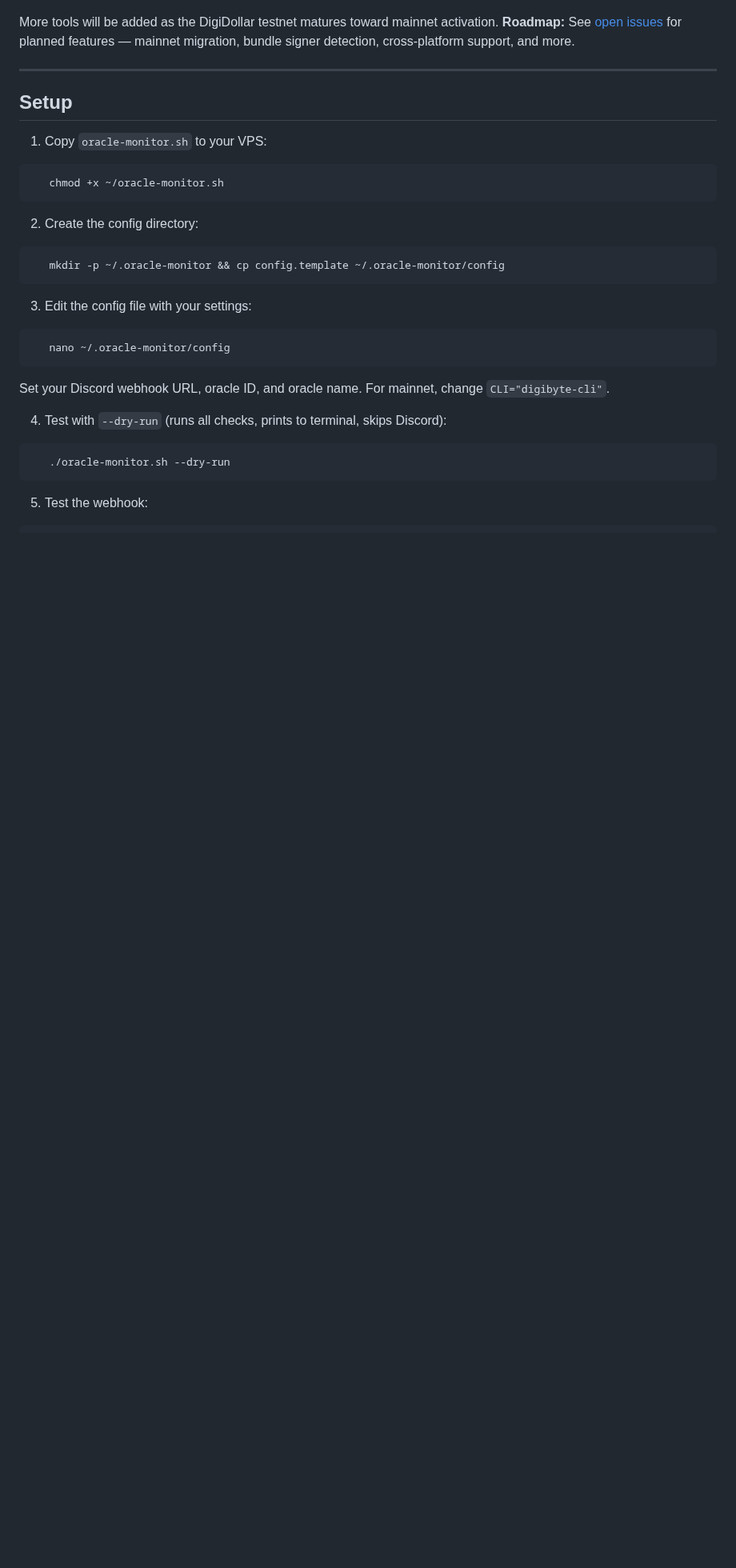
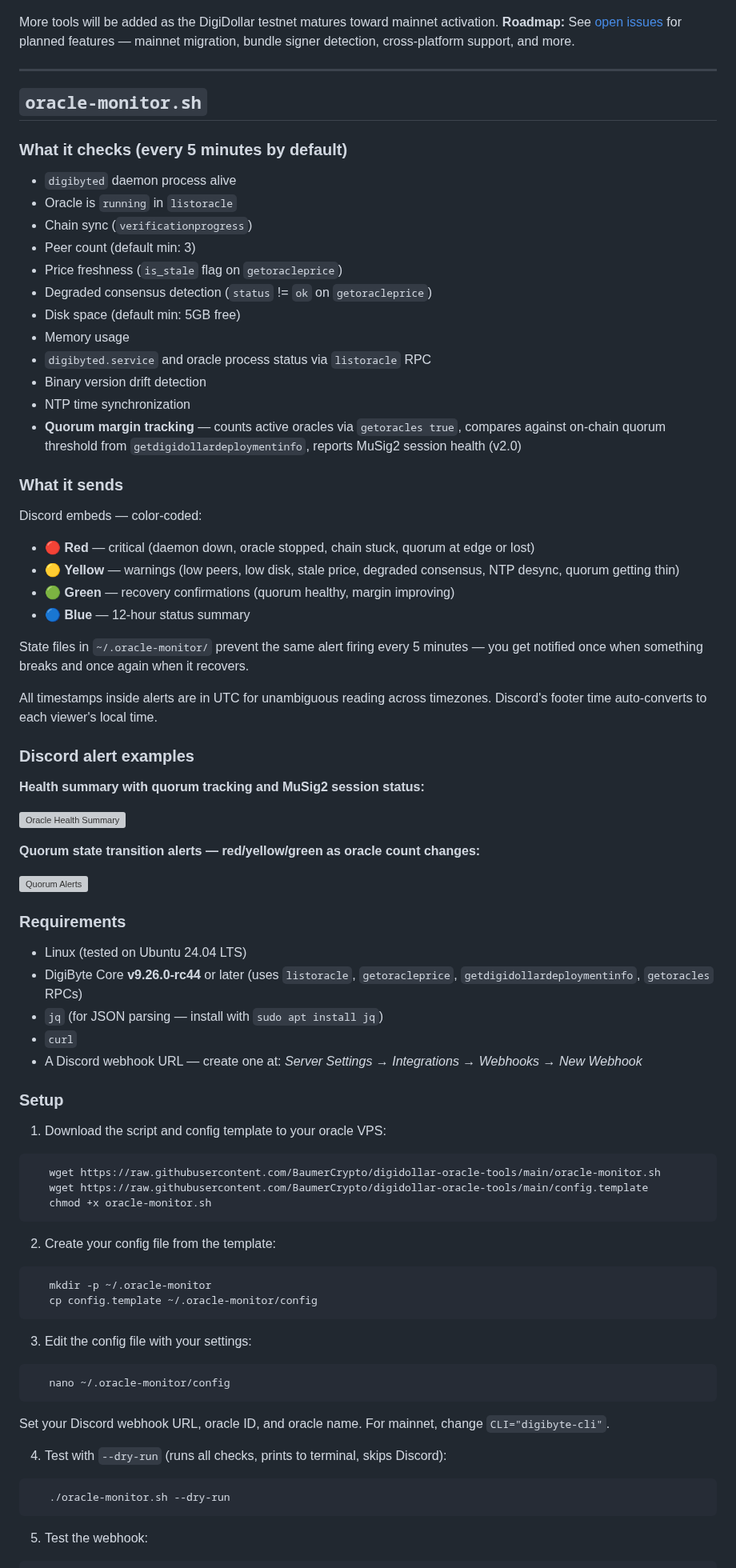
Before and after one commit to BaumerCrypto/digidollar-oracle-tools, a Markdown page: README.md, the part around the change. Shown at 80% size. Rendered like a GitHub page; blank space fills up the shorter version; grey boxes are pictures that could not be loaded.

Commit message:
Update README for v2.0 quorum tracking with Discord alert screenshots

````diff
--- a/README.md
+++ b/README.md
@@ -22,16 +22,67 @@ More tools will be added as the DigiDollar testnet matures toward mainnet activa
 
 ---
 
-## Setup
+## `oracle-monitor.sh`
 
-1. Copy `oracle-monitor.sh` to your VPS:
+### What it checks (every 5 minutes by default)
+
+- `digibyted` daemon process alive
+- Oracle is `running` in `listoracle`
+- Chain sync (`verificationprogress`)
+- Peer count (default min: 3)
+- Price freshness (`is_stale` flag on `getoracleprice`)
+- Degraded consensus detection (`status` != `ok` on `getoracleprice`)
+- Disk space (default min: 5GB free)
+- Memory usage
+- `digibyted.service` and oracle process status via `listoracle` RPC
+- Binary version drift detection
+- NTP time synchronization
+- **Quorum margin tracking** — counts active oracles via `getoracles true`, compares against on-chain quorum threshold from `getdigidollardeploymentinfo`, reports MuSig2 session health (v2.0)
+
+### What it sends
+
+Discord embeds — color-coded:
+
+- 🔴 **Red** — critical (daemon down, oracle stopped, chain stuck, quorum at edge or lost)
+- 🟡 **Yellow** — warnings (low peers, low disk, stale price, degraded consensus, NTP desync, quorum getting thin)
+- 🟢 **Green** — recovery confirmations (quorum healthy, margin improving)
+- 🔵 **Blue** — 12-hour status summary
+
+State files in `~/.oracle-monitor/` prevent the same alert firing every 5 minutes — you get notified once when something breaks and once again when it recovers.
+
+All timestamps inside alerts are in UTC for unambiguous reading across timezones. Discord's footer time auto-converts to each viewer's local time.
+
+### Discord alert examples
+
+**Health summary with quorum tracking and MuSig2 session status:**
+
+![Oracle Health Summary](Discord_alert-Quorum1.jpg)
+
+**Quorum state transition alerts — red/yellow/green as oracle count changes:**
+
+![Quorum Alerts](Discord_alert-Quorum2.jpg)
+
+### Requirements
+
+- Linux (tested on Ubuntu 24.04 LTS)
+- DigiByte Core **v9.26.0-rc44** or later (uses `listoracle`, `getoracleprice`, `getdigidollardeploymentinfo`, `getoracles` RPCs)
+- `jq` (for JSON parsing — install with `sudo apt install jq`)
+- `curl`
+- A Discord webhook URL — create one at: *Server Settings → Integrations → Webhooks → New Webhook*
+
+### Setup
+
+1. Download the script and config template to your oracle VPS:
 ```bash
-   chmod +x ~/oracle-monitor.sh
+   wget https://raw.githubusercontent.com/BaumerCrypto/digidollar-oracle-tools/main/oracle-monitor.sh
+   wget https://raw.githubusercontent.com/BaumerCrypto/digidollar-oracle-tools/main/config.template
+   chmod +x oracle-monitor.sh
 ```
 
-2. Create the config directory:
+2. Create your config file from the template:
 ```bash
-   mkdir -p ~/.oracle-monitor && cp config.template ~/.oracle-monitor/config
+   mkdir -p ~/.oracle-monitor
+   cp config.template ~/.oracle-monitor/config
 ```
 
 3. Edit the config file with your settings:
````
Also changed, not shown: Discord alert-Quorum1.jpg (added), Discord alert-Quorum2.jpg (added).
